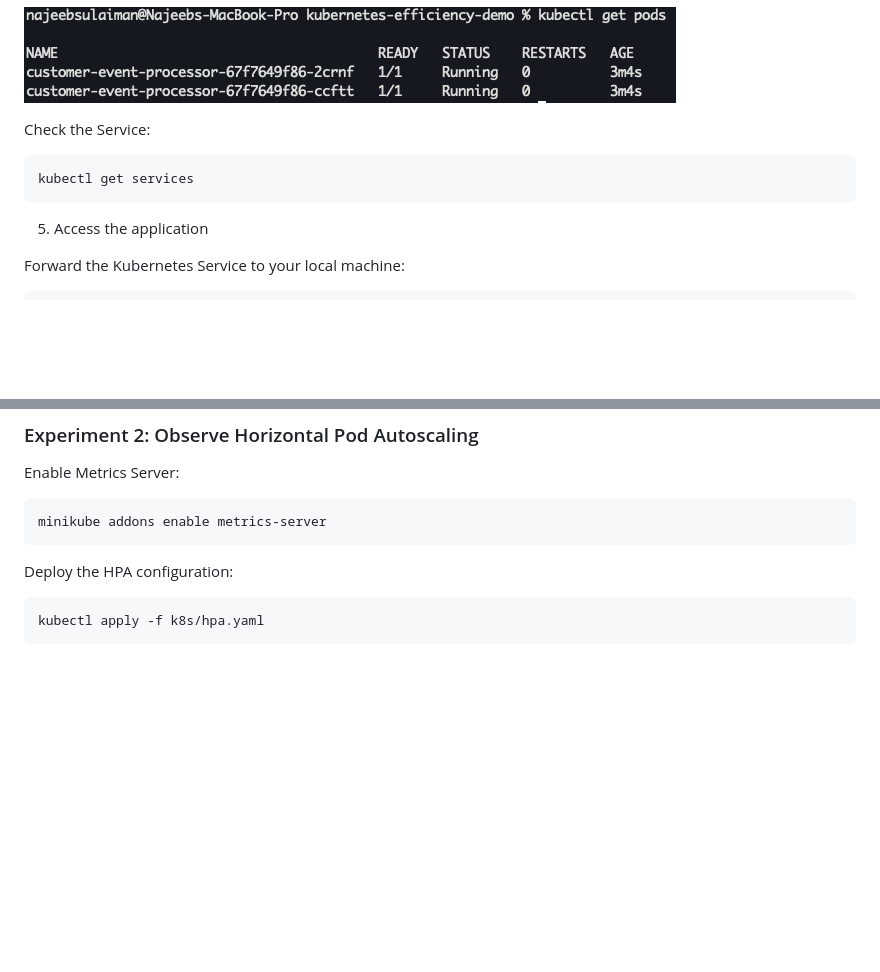
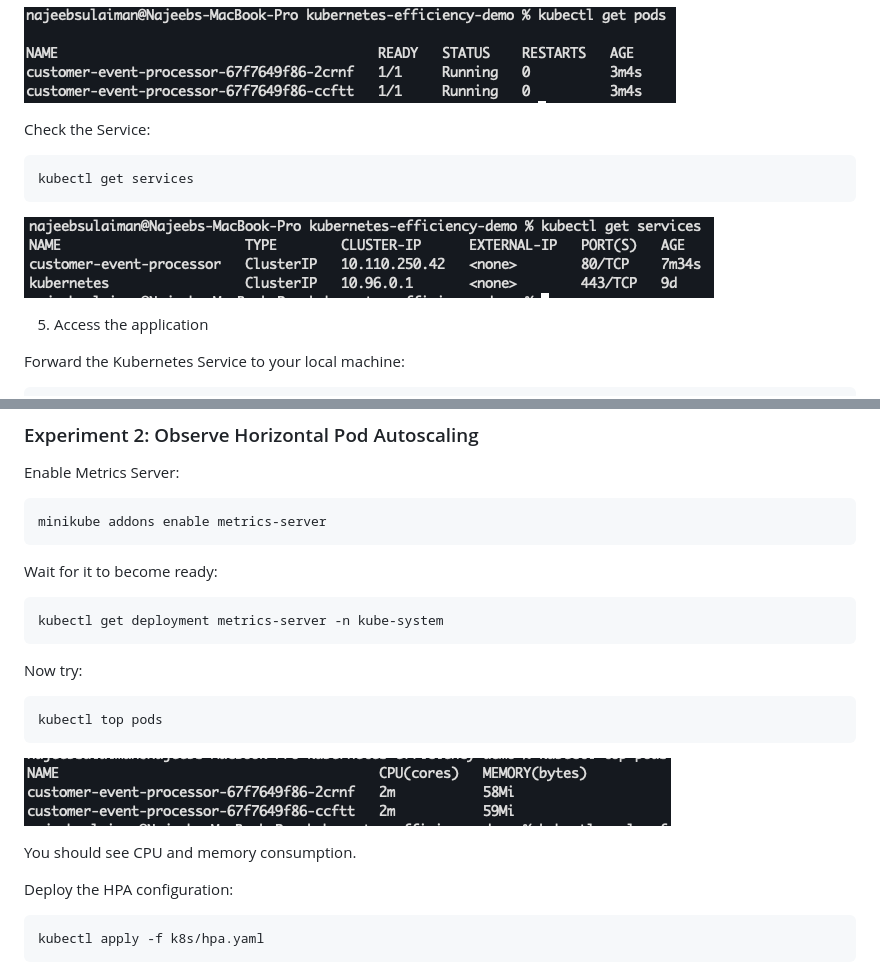
Before and after one commit to Najeeb-Sulaiman/kubernetes-efficiency-demo, a Markdown page: README.md, 2 parts joined by grey strips. GitHub-like rendering; pictures changed too: terminal-output/04-get-service.png (added), terminal-output/05-top-pods.png (added); blank space fills up the shorter version.

Commit message:
Added terminal output to docs

````diff
--- a/README.md
+++ b/README.md
@@ -112,6 +112,8 @@ Check the Service:
 kubectl get services
 ```
 
+![image](terminal-output/04-get-service.png)
+
 5. Access the application
 
 Forward the Kubernetes Service to your local machine:
@@ -221,6 +223,22 @@ Enable Metrics Server:
 ```bash
 minikube addons enable metrics-server
 ```
+
+Wait for it to become ready:
+
+```bash
+kubectl get deployment metrics-server -n kube-system
+```
+
+Now try:
+
+```bash
+kubectl top pods
+```
+
+![image](terminal-output/05-top-pods.png)
+
+You should see CPU and memory consumption.
 
 Deploy the HPA configuration:
 
````
